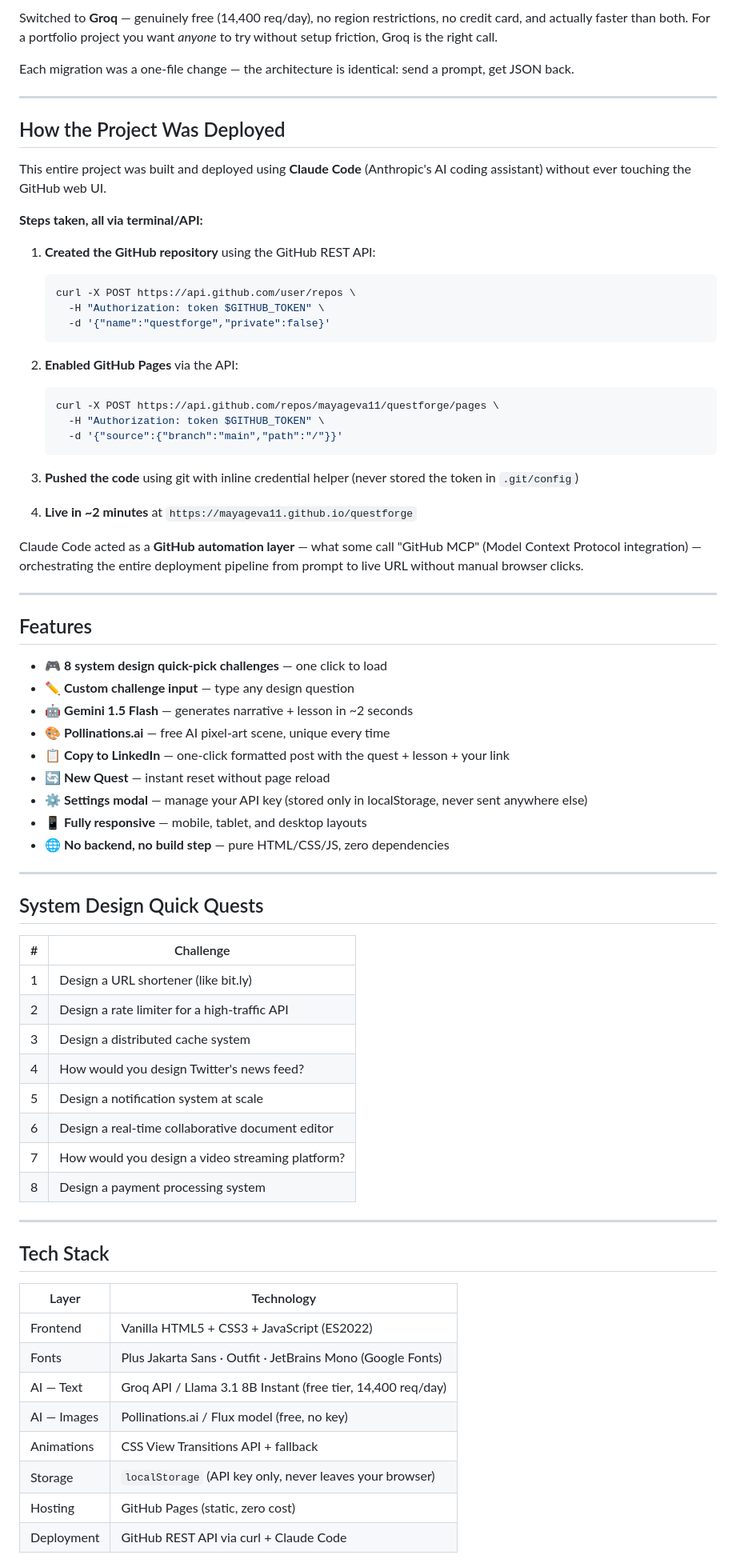
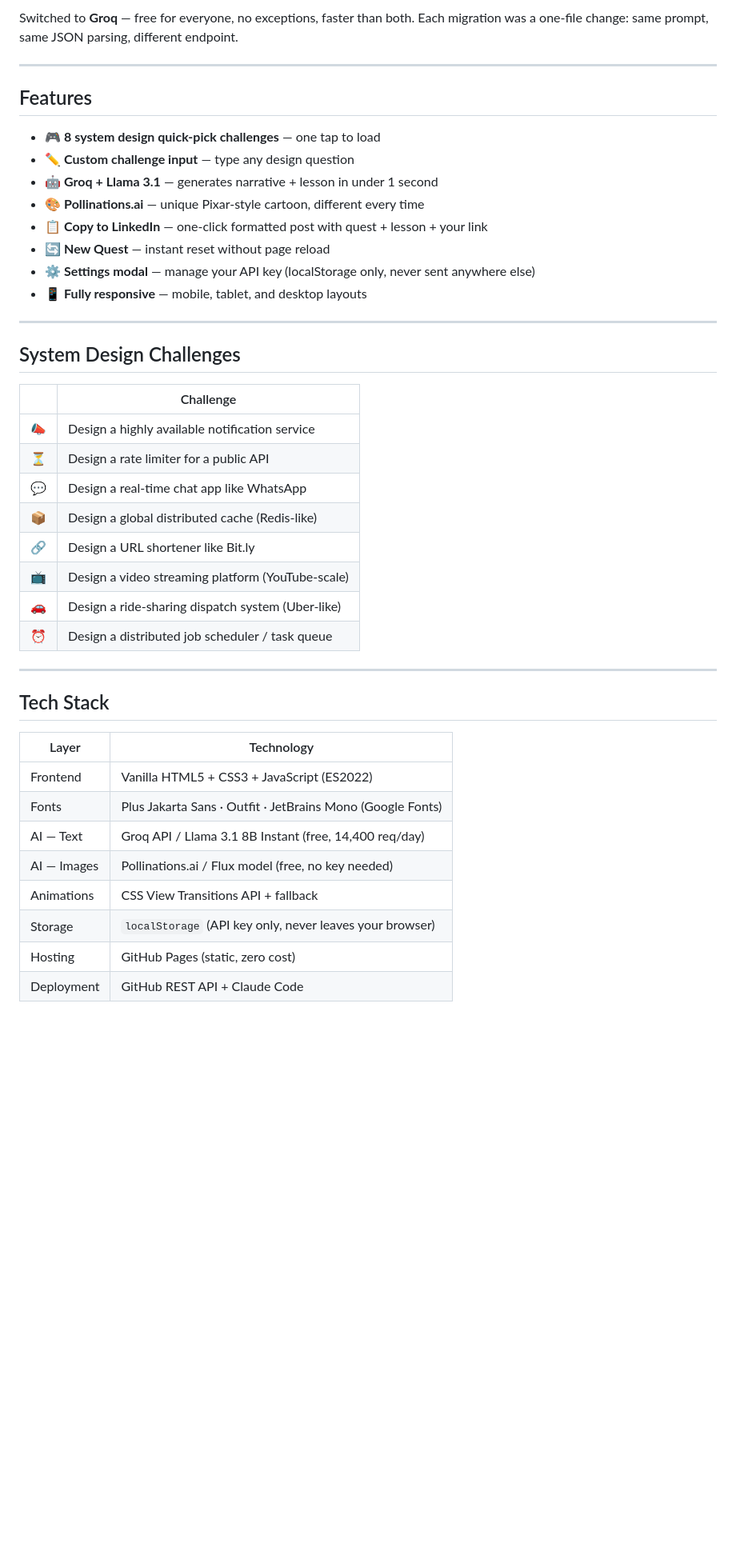
Before and after one commit to mayageva11/questforge, a Markdown page: README.md, the part around one of its changes. Shown at 80% size. GitHub-like rendering; blank space fills up the shorter version.

````diff
--- a/README.md
+++ b/README.md
@@ -128,65 +113,34 @@ Error 429: Quota exceeded — limit: 0, model: gemini-2.0-flash
 ```
 
-Switched to **Groq** — genuinely free (14,400 req/day), no region restrictions, no credit card, and actually faster than both. For a portfolio project you want *anyone* to try without setup friction, Groq is the right call.
-
-Each migration was a one-file change — the architecture is identical: send a prompt, get JSON back.
-
----
-
-## How the Project Was Deployed
-
-This entire project was built and deployed using **Claude Code** (Anthropic's AI coding assistant) without ever touching the GitHub web UI.
-
-**Steps taken, all via terminal/API:**
-
-1. **Created the GitHub repository** using the GitHub REST API:
-   ```bash
-   curl -X POST https://api.github.com/user/repos \
-     -H "Authorization: token $GITHUB_TOKEN" \
-     -d '{"name":"questforge","private":false}'
-   ```
-
-2. **Enabled GitHub Pages** via the API:
-   ```bash
-   curl -X POST https://api.github.com/repos/mayageva11/questforge/pages \
-     -H "Authorization: token $GITHUB_TOKEN" \
-     -d '{"source":{"branch":"main","path":"/"}}'
-   ```
-
-3. **Pushed the code** using git with inline credential helper (never stored the token in `.git/config`)
-
-4. **Live in ~2 minutes** at `https://mayageva11.github.io/questforge`
-
-Claude Code acted as a **GitHub automation layer** — what some call "GitHub MCP" (Model Context Protocol integration) — orchestrating the entire deployment pipeline from prompt to live URL without manual browser clicks.
+Switched to **Groq** — free for everyone, no exceptions, faster than both. Each migration was a one-file change: same prompt, same JSON parsing, different endpoint.
 
 ---
 
 ## Features
 
-- 🎮 **8 system design quick-pick challenges** — one click to load
+- 🎮 **8 system design quick-pick challenges** — one tap to load
 - ✏️ **Custom challenge input** — type any design question
-- 🤖 **Gemini 1.5 Flash** — generates narrative + lesson in ~2 seconds
-- 🎨 **Pollinations.ai** — free AI pixel-art scene, unique every time
-- 📋 **Copy to LinkedIn** — one-click formatted post with the quest + lesson + your link
+- 🤖 **Groq + Llama 3.1** — generates narrative + lesson in under 1 second
+- 🎨 **Pollinations.ai** — unique Pixar-style cartoon, different every time
+- 📋 **Copy to LinkedIn** — one-click formatted post with quest + lesson + your link
 - 🔄 **New Quest** — instant reset without page reload
-- ⚙️ **Settings modal** — manage your API key (stored only in localStorage, never sent anywhere else)
+- ⚙️ **Settings modal** — manage your API key (localStorage only, never sent anywhere else)
 - 📱 **Fully responsive** — mobile, tablet, and desktop layouts
-- 🌐 **No backend, no build step** — pure HTML/CSS/JS, zero dependencies
 
 ---
 
-## System Design Quick Quests
+## System Design Challenges
 
-| # | Challenge |
-|---|-----------|
-| 1 | Design a URL shortener (like bit.ly) |
-| 2 | Design a rate limiter for a high-traffic API |
-| 3 | Design a distributed cache system |
-| 4 | How would you design Twitter's news feed? |
-| 5 | Design a notification system at scale |
-| 6 | Design a real-time collaborative document editor |
-| 7 | How would you design a video streaming platform? |
-| 8 | Design a payment processing system |
+| | Challenge |
+|--|-----------|
+| 📣 | Design a highly available notification service |
+| ⏳ | Design a rate limiter for a public API |
+| 💬 | Design a real-time chat app like WhatsApp |
+| 📦 | Design a global distributed cache (Redis-like) |
+| 🔗 | Design a URL shortener like Bit.ly |
+| 📺 | Design a video streaming platform (YouTube-scale) |
+| 🚗 | Design a ride-sharing dispatch system (Uber-like) |
+| ⏰ | Design a distributed job scheduler / task queue |
 
 ---
 
@@ -196,10 +150,10 @@ Claude Code acted as a **GitHub automation layer** — what some call "GitHub MC
 |-------|------------|
 | Frontend | Vanilla HTML5 + CSS3 + JavaScript (ES2022) |
 | Fonts | Plus Jakarta Sans · Outfit · JetBrains Mono (Google Fonts) |
-| AI — Text | Groq API / Llama 3.1 8B Instant (free tier, 14,400 req/day) |
-| AI — Images | Pollinations.ai / Flux model (free, no key) |
+| AI — Text | Groq API / Llama 3.1 8B Instant (free, 14,400 req/day) |
+| AI — Images | Pollinations.ai / Flux model (free, no key needed) |
 | Animations | CSS View Transitions API + fallback |
 | Storage | `localStorage` (API key only, never leaves your browser) |
 | Hosting | GitHub Pages (static, zero cost) |
-| Deployment | GitHub REST API via curl + Claude Code |
+| Deployment | GitHub REST API + Claude Code |
 
````
Also changed, not shown: other parts of README.md (+67 -92 lines), assets/demo-quest.png.
